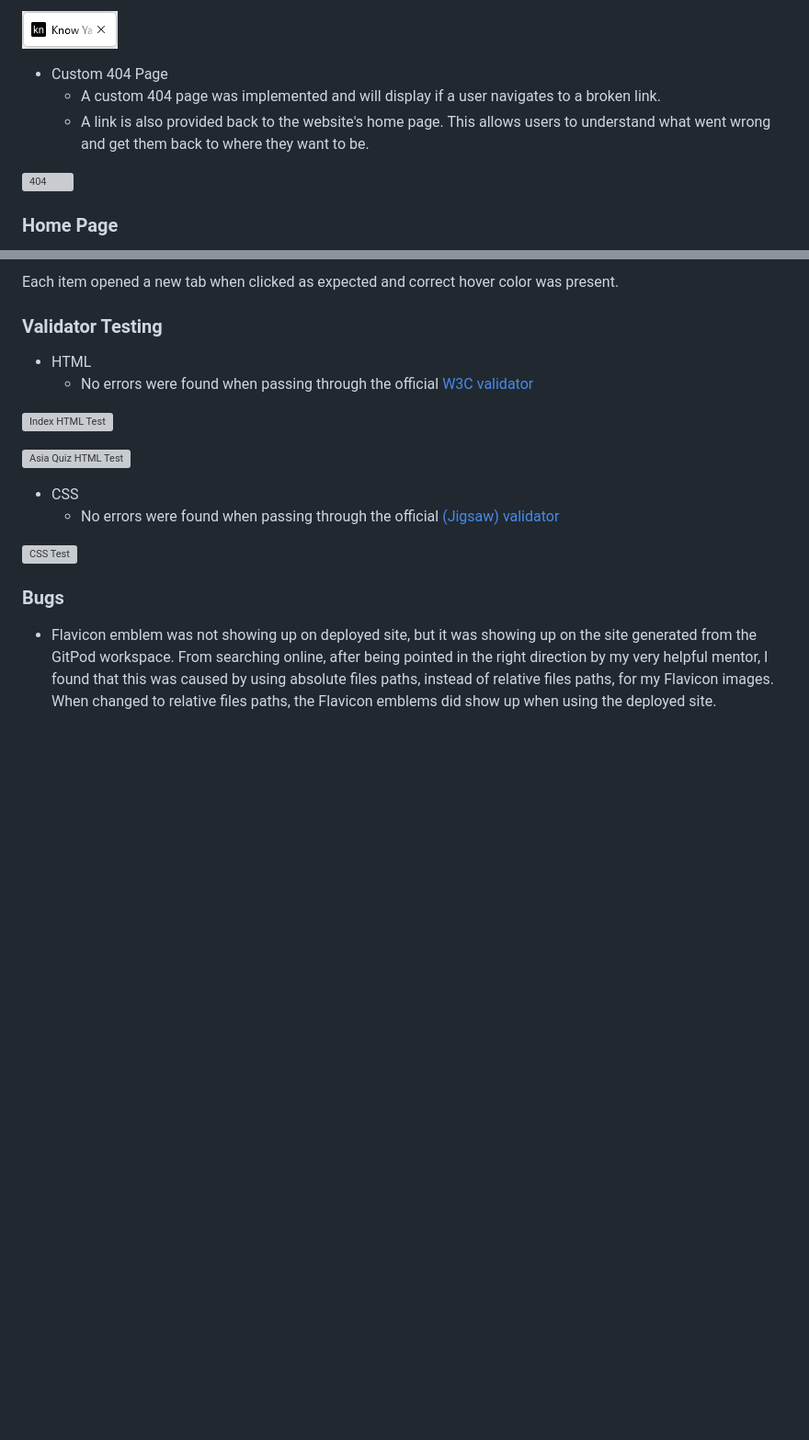
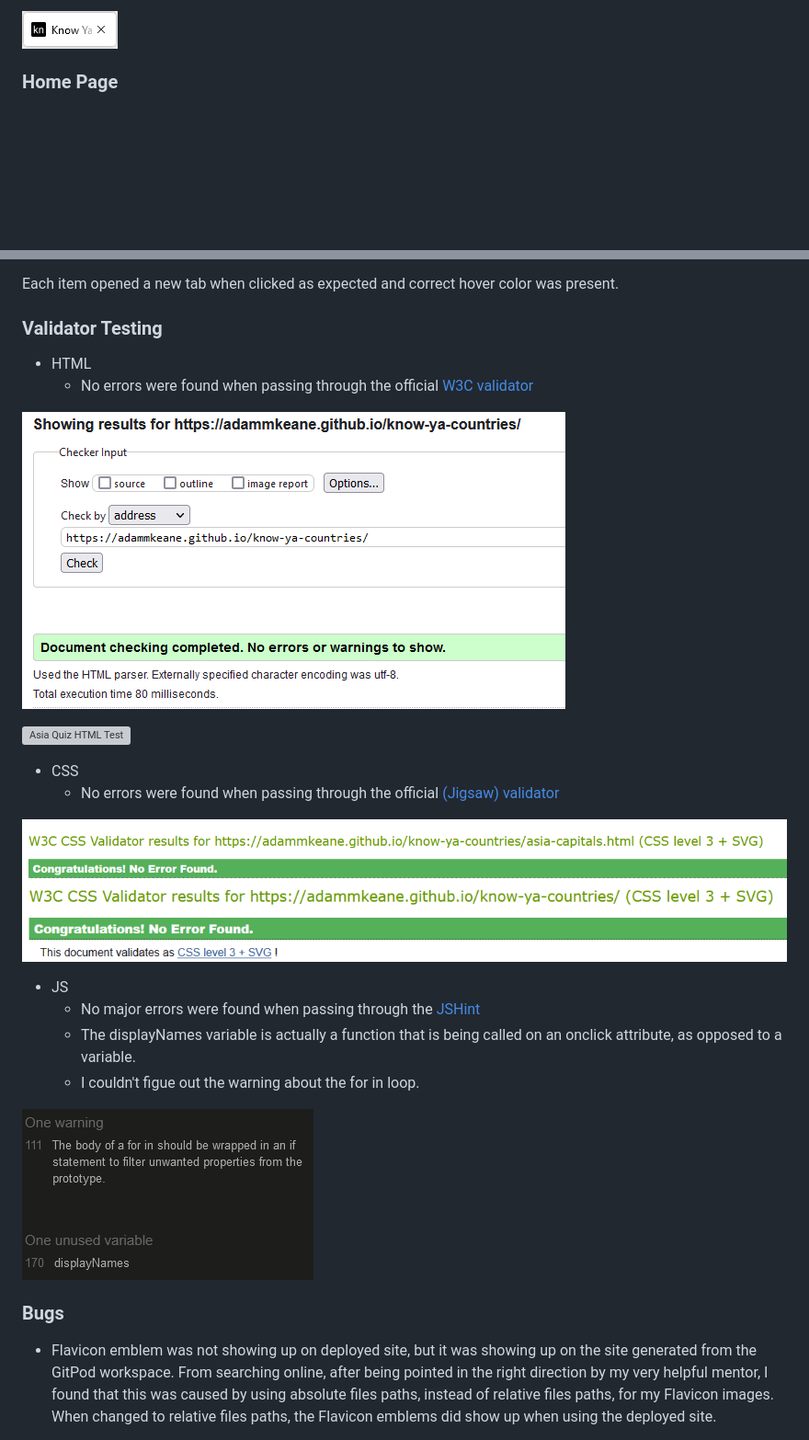
Before and after one commit to adammkeane/know-ya-countries, a Markdown page: README.md, 2 parts joined by grey strips. Shown: that part at 92% size. Rendered like a GitHub page; pictures changed too: docs/readme-images/index-w3-html-test.PNG (added), docs/readme-images/jshint.PNG (added), docs/readme-images/w3c-css1.PNG (added); blank space fills up the shorter version; grey boxes are pictures that could not be loaded.

Commit message:
Add validator screenshots to readme

```diff
--- a/README.md
+++ b/README.md
@@ -34,12 +34,6 @@ Nav Menu
     * This will provide an image in the the tabs header to allow the user to easily identify the website if they have multiple tabs open.
 
 ![Favicon](docs/readme-images/favicon.PNG)
-
-* Custom 404 Page
-    * A custom 404 page was implemented and will display if a user navigates to a broken link.
-    * A link is also provided back to the website's home page. This allows users to understand what went wrong and get them back to where they want to be.
-
-![404](docs/readme-images/404.PNG)
 
 ### Home Page
 * Game Selection
@@ -213,7 +207,15 @@ Each item opened a new tab when clicked as expected and correct hover color was
 - CSS
   - No errors were found when passing through the official [(Jigsaw) validator](https://jigsaw.w3.org/css-validator/)
 
-![CSS Test](docs/readme-images/w3-css-test.PNG)
+![CSS Test](docs/readme-images/w3c-css1.PNG)
+![CSS Test2](docs/readme-images/w3c-css2.PNG)
+
+- JS
+  - No major errors were found when passing through the [JSHint](https://jshint.com/)
+  - The displayNames variable is actually a function that is being called on an onclick attribute, as opposed to a variable.
+  - I couldn't figue out the warning about the for in loop.
+
+![Javascript Test](docs/readme-images/jshint.PNG)
 
 ### Bugs
 - Flavicon emblem was not showing up on deployed site, but it was showing up on the site generated from the GitPod workspace. From searching online, after being pointed in the right direction by my very helpful mentor, I found that this was caused by using absolute files paths, instead of relative files paths, for my Flavicon images. When changed to relative files paths, the Flavicon emblems did show up when using the deployed site.
```
Also changed, not shown: other parts of README.md (+1 -1 lines), docs/readme-images/asia quiz-w3-html-test.PNG (added).
